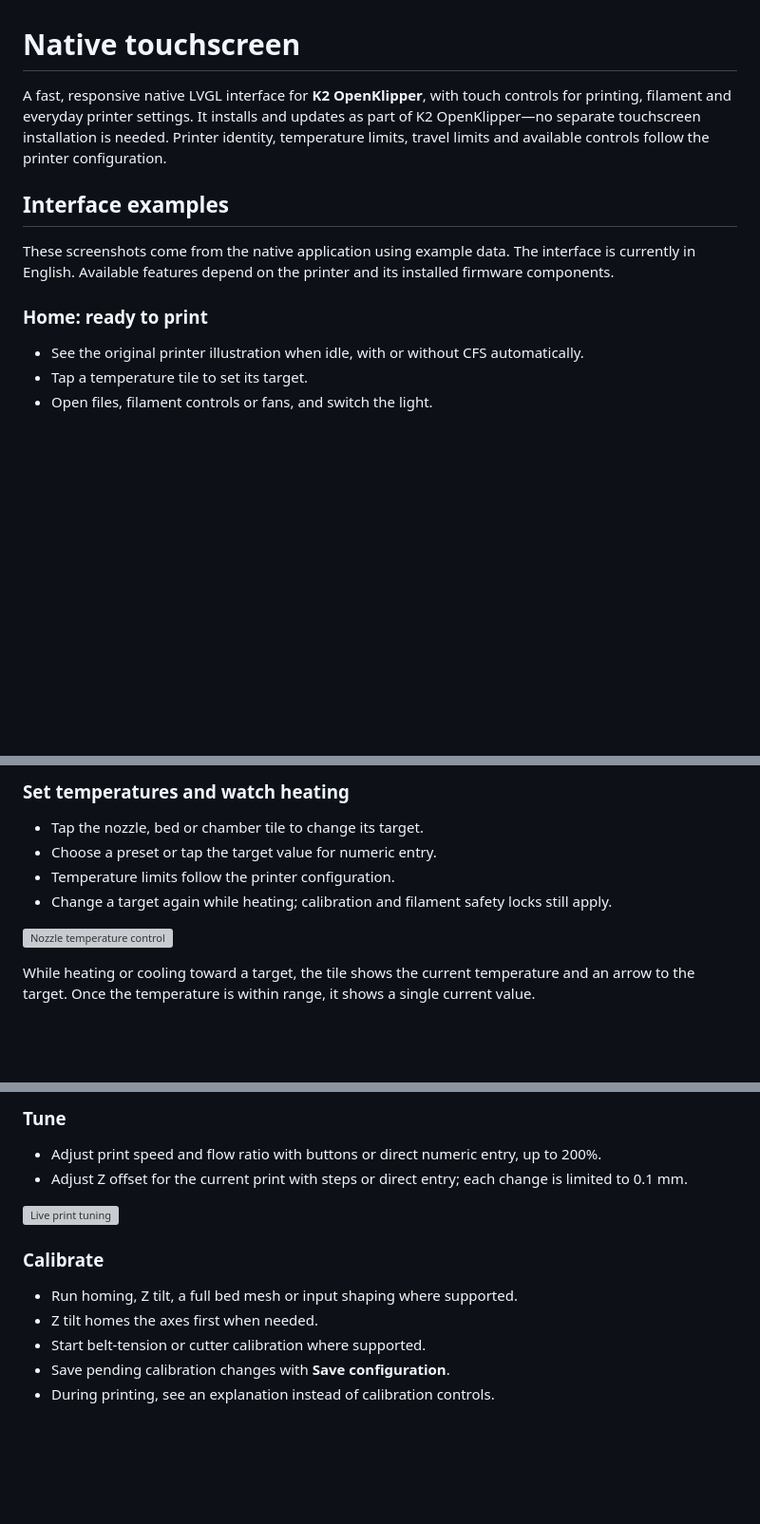
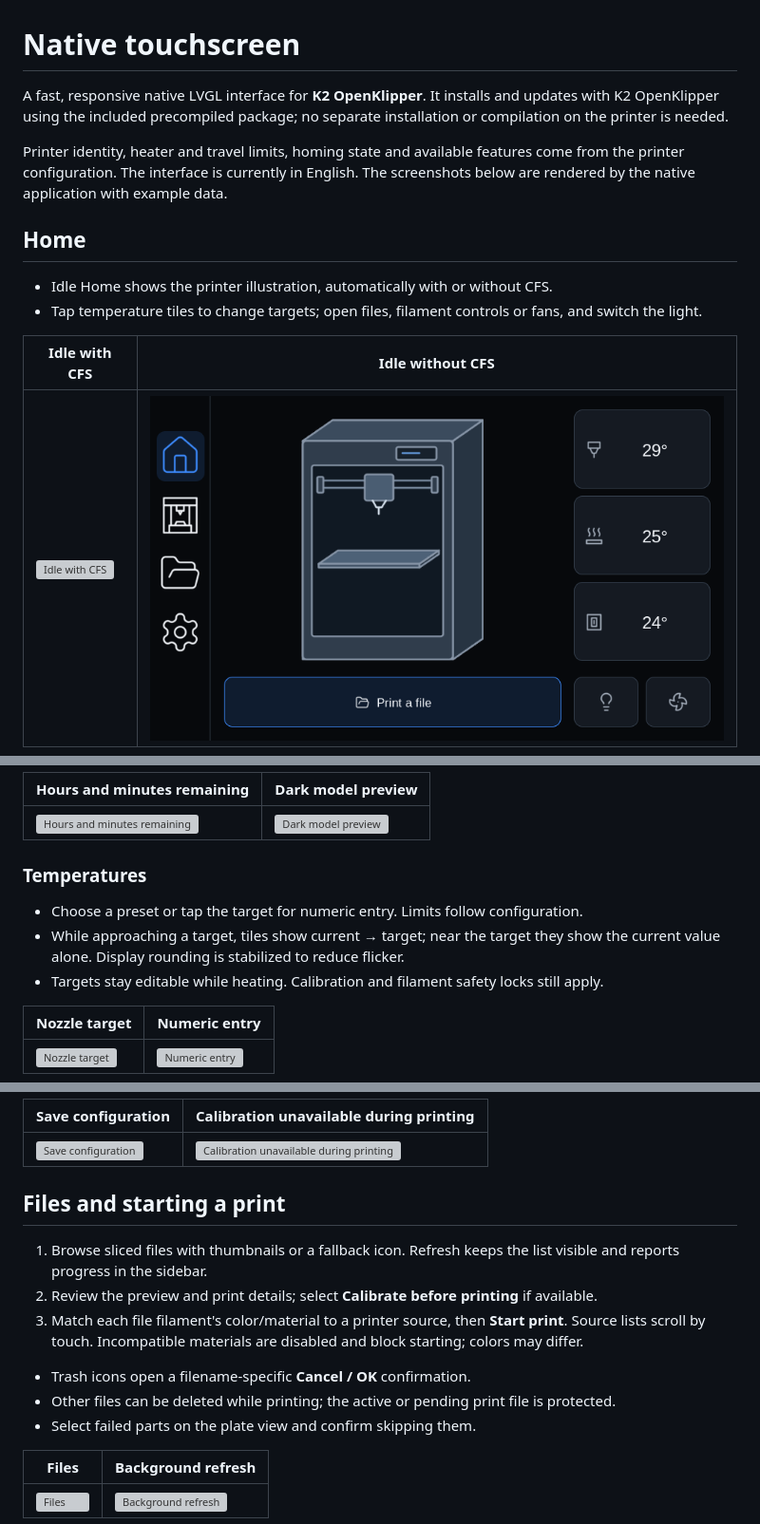
Before and after one commit to grant0013/K2-OpenKlipper, a Markdown page: touchscreen/README.md, 3 parts joined by grey strips. Shown at 95% size. Rendered like a GitHub page; pictures changed too: touchscreen/screenshots/idle-no-cfs.png (added); blank space fills up the shorter version; grey boxes are pictures that could not be loaded.

Commit message:
Consolidate touchscreen guide and remove unused build assets

```diff
--- a/touchscreen/README.md
+++ b/touchscreen/README.md
@@ -1,20 +1,20 @@
 # Native touchscreen
 
-A fast, responsive native LVGL interface for **K2 OpenKlipper**, with touch
-controls for printing, filament and everyday printer settings. It installs and
-updates as part of K2 OpenKlipper—no separate touchscreen installation is needed.
-Printer identity, temperature limits, travel limits and available controls follow
-the printer configuration.
+A fast, responsive native LVGL interface for **K2 OpenKlipper**. It installs and
+updates with K2 OpenKlipper using the included precompiled package; no separate
+installation or compilation on the printer is needed.
 
-## Interface examples
+Printer identity, heater and travel limits, homing state and available features
+come from the printer configuration. The interface is currently in English.
+The screenshots below are rendered by the native application with example data.
 
-These screenshots come from the native application using example data. The
-interface is currently in English. Available features depend on the printer and
-its installed firmware components.
+## Home
 
-### Home: ready to print
+- Idle Home shows the printer illustration, automatically with or without CFS.
+- Tap temperature tiles to change targets; open files, filament controls or fans,
+  and switch the light.
 
-- See the original printer illustration when idle, with or without CFS automatically.
-- Tap a temperature tile to set its target.
-- Open files, filament controls or fans, and switch the light.
+| Idle with CFS | Idle without CFS |
+| --- | --- |
+| ![Idle with CFS](screenshots/idle.png) | ![Idle without CFS](screenshots/idle-no-cfs.png) |
 
@@ -32,14 +37,16 @@ its installed firmware components.
 
-### Set temperatures and watch heating
+| Hours and minutes remaining | Dark model preview |
+| --- | --- |
+| ![Hours and minutes remaining](screenshots/printing-long.png) | ![Dark model preview](screenshots/dark-preview.png) |
 
-- Tap the nozzle, bed or chamber tile to change its target.
-- Choose a preset or tap the target value for numeric entry.
-- Temperature limits follow the printer configuration.
-- Change a target again while heating; calibration and filament safety locks still apply.
+### Temperatures
 
-![Nozzle temperature control](screenshots/temperature.png)
+- Choose a preset or tap the target for numeric entry. Limits follow configuration.
+- While approaching a target, tiles show current → target; near the target they
+  show the current value alone. Display rounding is stabilized to reduce flicker.
+- Targets stay editable while heating. Calibration and filament safety locks still apply.
 
-While heating or cooling toward a target, the tile shows the current temperature
-and an arrow to the target. Once the temperature is within range, it shows a
-single current value.
+| Nozzle target | Numeric entry |
+| --- | --- |
+| ![Nozzle target](screenshots/temperature.png) | ![Numeric entry](screenshots/numeric.png) |
 
@@ -137,16 +171,22 @@ one unit's readings are available.
 
-### Tune
+| Save configuration | Calibration unavailable during printing |
+| --- | --- |
+| ![Save configuration](screenshots/save.png) | ![Calibration unavailable during printing](screenshots/calibrate-printing.png) |
 
-- Adjust print speed and flow ratio with buttons or direct numeric entry, up to 200%.
-- Adjust Z offset for the current print with steps or direct entry; each change is limited to 0.1 mm.
+## Files and starting a print
 
-![Live print tuning](screenshots/tune.png)
+1. Browse sliced files with thumbnails or a fallback icon. Refresh keeps the list
+   visible and reports progress in the sidebar.
+2. Review the preview and print details; select **Calibrate before printing** if available.
+3. Match each file filament's color/material to a printer source, then **Start print**.
+   Source lists scroll by touch. Incompatible materials are disabled and block starting;
+   colors may differ.
 
-### Calibrate
+- Trash icons open a filename-specific **Cancel / OK** confirmation.
+- Other files can be deleted while printing; the active or pending print file is protected.
+- Select failed parts on the plate view and confirm skipping them.
 
-- Run homing, Z tilt, a full bed mesh or input shaping where supported.
-- Z tilt homes the axes first when needed.
-- Start belt-tension or cutter calibration where supported.
-- Save pending calibration changes with **Save configuration**.
-- During printing, see an explanation instead of calibration controls.
+| Files | Background refresh |
+| --- | --- |
+| ![Files](screenshots/files.png) | ![Background refresh](screenshots/refreshing-files.png) |
 
```
Also changed, not shown: other parts of touchscreen/README.md (+168 -239 lines), README.md (+1 -1 lines), touchscreen/developer-tools/README.md (+2 -0 lines), 7 other files.
